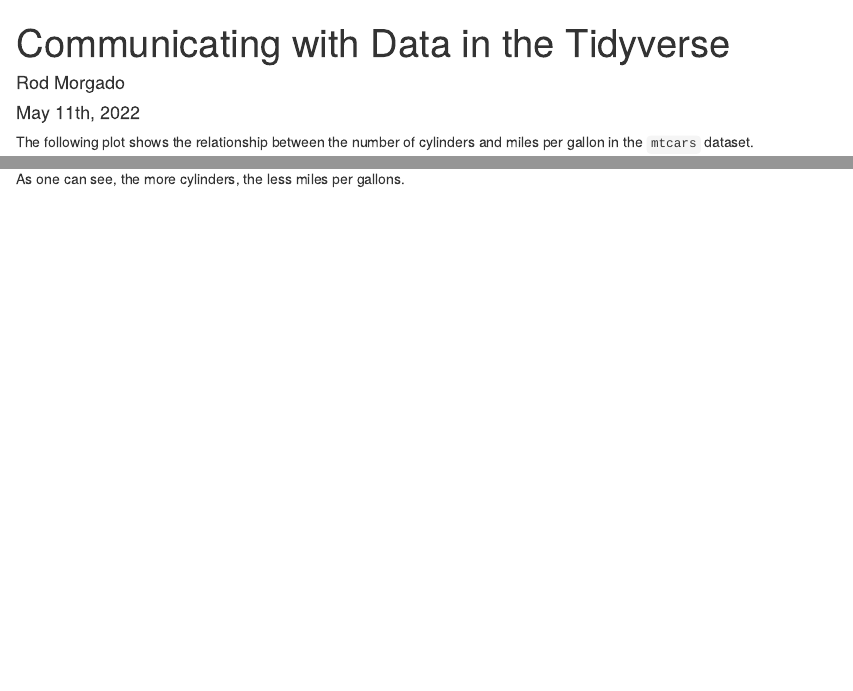
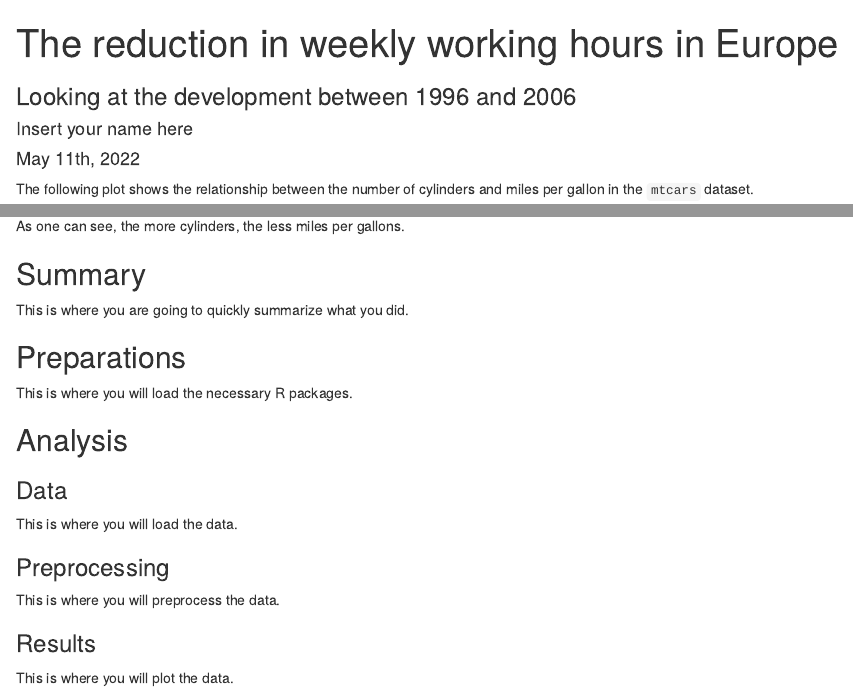
Before and after one commit to rodrigozooft/r-programming, an R Markdown document (learning-markdown-in-R.rmd): the page in a window 1100 px wide, from its top, and a second part further down, joined at a grey line. Rendered offline with R 4.5, knitr and Pandoc, with nearby package versions.

Commit message:
Defining structure before even starting to write a report is often a good start when approaching a problem.

````diff
--- a/learning-markdown-in-R.rmd
+++ b/learning-markdown-in-R.rmd
@@ -12,3 +12,32 @@ boxplot(mtcars$mpg ~ mtcars$cyl)
 ```
 
 As one can see, the more cylinders, the less miles per gallons.
+
+---
+title: "The reduction in weekly working hours in Europe"
+subtitle: "Looking at the development between 1996 and 2006"
+author: "Insert your name here"
+output: html_document
+---
+
+## Summary
+
+This is where you are going to quickly summarize what you did.
+
+## Preparations
+
+This is where you will load the necessary R packages.
+
+## Analysis
+
+### Data
+
+This is where you will load the data.
+
+### Preprocessing
+
+This is where you will preprocess the data.
+
+### Results
+
+This is where you will plot the data.
````
